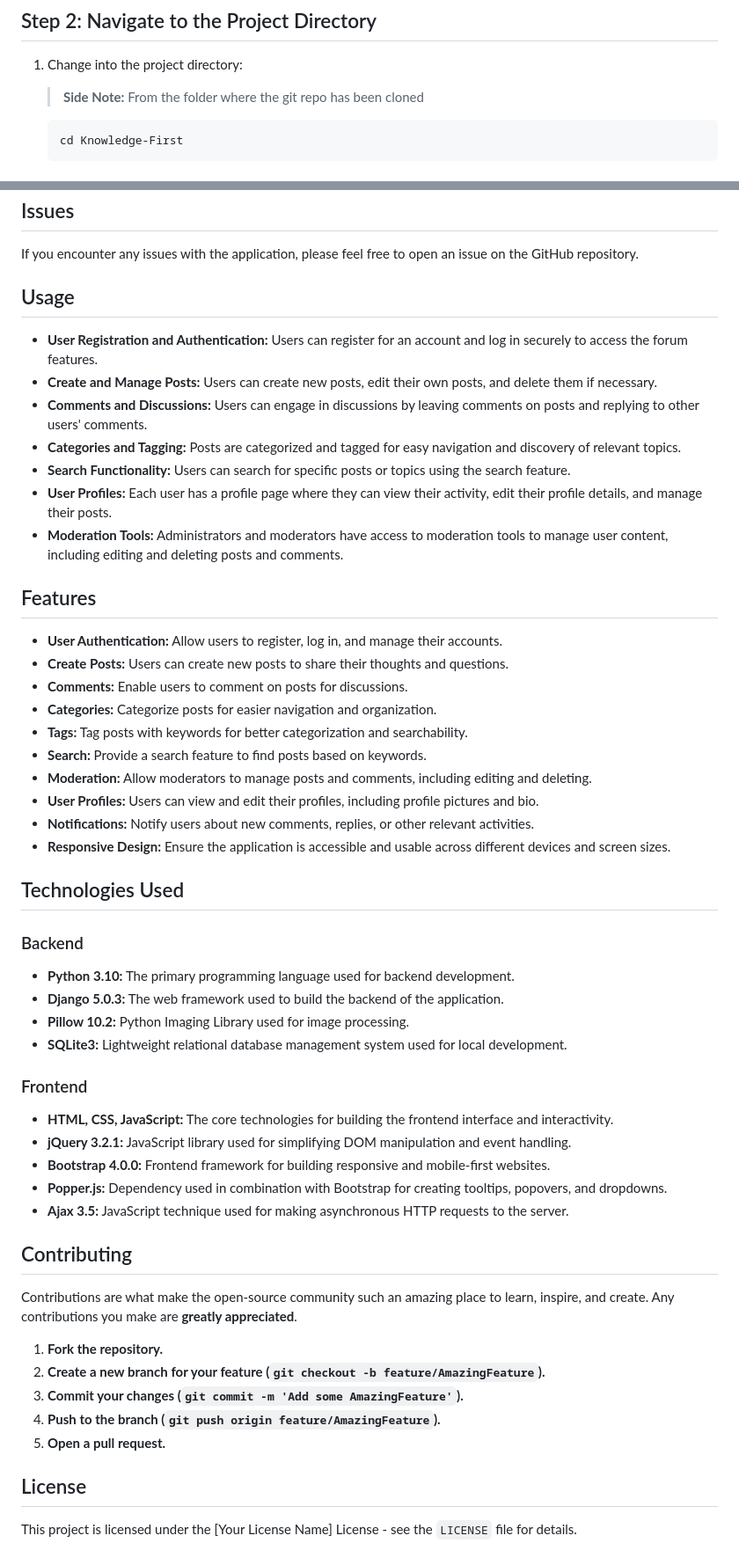
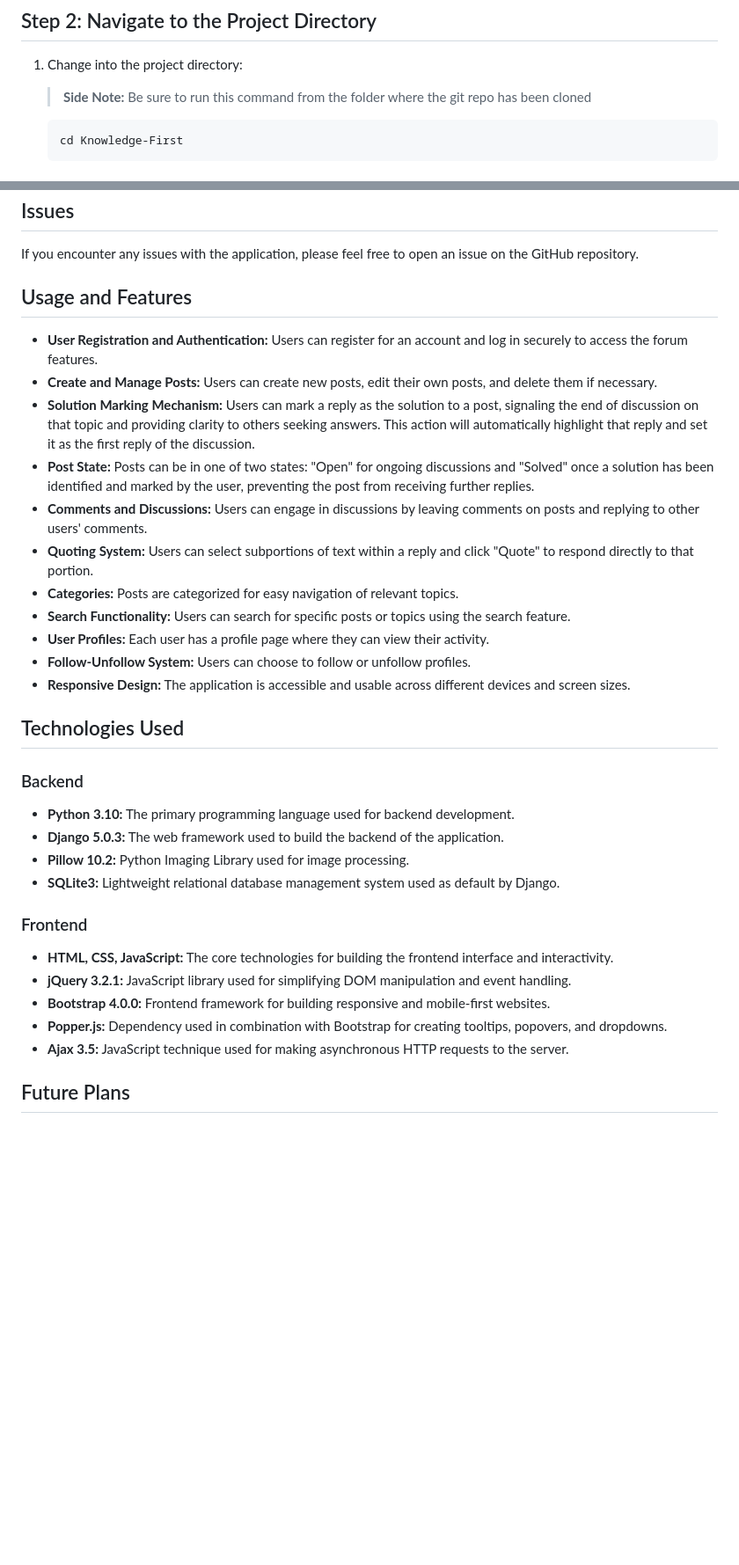
Before and after one commit to Salva05/Knowledge-First, a Markdown page: README.md, 2 parts joined by grey strips. Shown at 88% size. Rendered like a GitHub page; blank space fills up the shorter version.

Commit message:
Updated README.md. Yet to finish.

````diff
--- a/README.md
+++ b/README.md
@@ -36,7 +35,7 @@ Before you begin, ensure you have met the following requirements:
 
 1. Change into the project directory:
 
-   > **Side Note:** From the folder where the git repo has been cloned
+   > **Side Note:** Be sure to run this command from the folder where the git repo has been cloned
 
    ```bash
    cd Knowledge-First
@@ -111,33 +110,26 @@ Before you begin, ensure you have met the following requirements:
 If you encounter any issues with the application, please feel free to open an issue on the GitHub repository.
 
 
-## Usage
+## Usage and Features
 - **User Registration and Authentication:** Users can register for an account and log in securely to access the forum features.
 - **Create and Manage Posts:** Users can create new posts, edit their own posts, and delete them if necessary.
+- **Solution Marking Mechanism:** Users can mark a reply as the solution to a post, signaling the end of discussion on that topic and providing clarity to others seeking answers. This action will automatically highlight that reply and set it as the first reply of the discussion.
+- **Post State:**  Posts can be in one of two states: "Open" for ongoing discussions and "Solved" once a solution has been identified and marked by the user, preventing the post from receiving further replies.
 - **Comments and Discussions:** Users can engage in discussions by leaving comments on posts and replying to other users' comments.
-- **Categories and Tagging:** Posts are categorized and tagged for easy navigation and discovery of relevant topics.
+- **Quoting System:** Users can select subportions of text within a reply and click "Quote" to respond directly to that portion.
+- **Categories:** Posts are categorized for easy navigation of relevant topics.
 - **Search Functionality:** Users can search for specific posts or topics using the search feature.
-- **User Profiles:** Each user has a profile page where they can view their activity, edit their profile details, and manage their posts.
-- **Moderation Tools:** Administrators and moderators have access to moderation tools to manage user content, including editing and deleting posts and comments.
+- **User Profiles:** Each user has a profile page where they can view their activity.
+- **Follow-Unfollow System:** Users can choose to follow or unfollow profiles.
+- **Responsive Design:** The application is accessible and usable across different devices and screen sizes.
 
-## Features
-- **User Authentication:** Allow users to register, log in, and manage their accounts.
-- **Create Posts:** Users can create new posts to share their thoughts and questions.
-- **Comments:** Enable users to comment on posts for discussions.
-- **Categories:** Categorize posts for easier navigation and organization.
-- **Tags:** Tag posts with keywords for better categorization and searchability.
-- **Search:** Provide a search feature to find posts based on keywords.
-- **Moderation:** Allow moderators to manage posts and comments, including editing and deleting.
-- **User Profiles:** Users can view and edit their profiles, including profile pictures and bio.
-- **Notifications:** Notify users about new comments, replies, or other relevant activities.
-- **Responsive Design:** Ensure the application is accessible and usable across different devices and screen sizes.
 
 ## Technologies Used
 ### Backend
 - **Python 3.10:** The primary programming language used for backend development.
 - **Django 5.0.3:** The web framework used to build the backend of the application.
 - **Pillow 10.2:** Python Imaging Library used for image processing.
-- **SQLite3:** Lightweight relational database management system used for local development.
+- **SQLite3:** Lightweight relational database management system used as default by Django.
 
 ### Frontend
 - **HTML, CSS, JavaScript:** The core technologies for building the frontend interface and interactivity.
@@ -146,14 +138,4 @@ If you encounter any issues with the application, please feel free to open an is
 - **Popper.js:** Dependency used in combination with Bootstrap for creating tooltips, popovers, and dropdowns.
 - **Ajax 3.5:** JavaScript technique used for making asynchronous HTTP requests to the server.
 
-## Contributing
-Contributions are what make the open-source community such an amazing place to learn, inspire, and create. Any contributions you make are **greatly appreciated**.
-
-1. **Fork the repository.**
-2. **Create a new branch for your feature (`git checkout -b feature/AmazingFeature`).**
-3. **Commit your changes (`git commit -m 'Add some AmazingFeature'`).**
-4. **Push to the branch (`git push origin feature/AmazingFeature`).**
-5. **Open a pull request.**
-
-## License
-This project is licensed under the [Your License Name] License - see the `LICENSE` file for details.
+## Future Plans
````
Also changed, not shown: other parts of README.md (+2 -3 lines).
